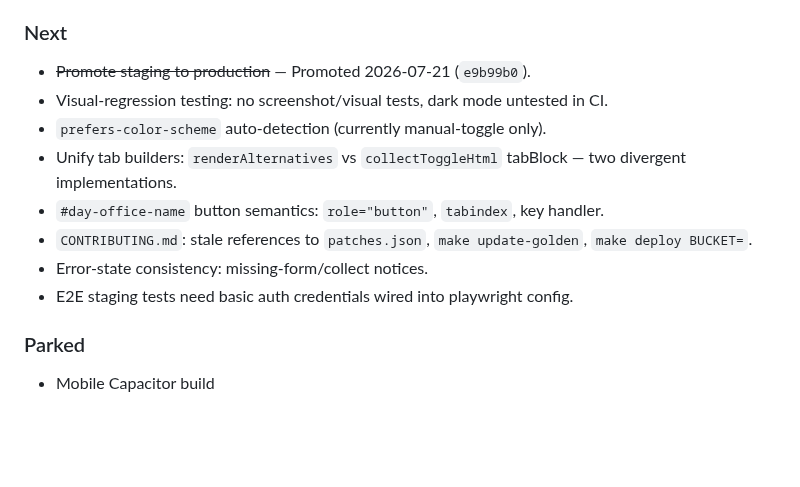
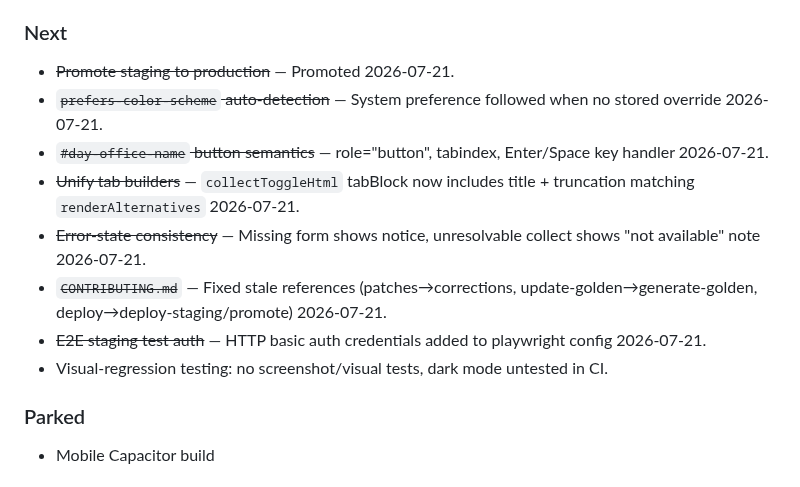
Before and after one commit to astaticvoid/pwc-office, a Markdown page: BUGS.md, the part around the change. Rendered like a GitHub page; blank space fills up the shorter version.

Commit message:
docs: mark all remaining roadmap items done in BUGS.md

```diff
--- a/BUGS.md
+++ b/BUGS.md
@@ -49,14 +49,14 @@ Now we need to guarantee the rendered output is liturgically right.
 
 ### Next
 
-- ~~Promote staging to production~~ — Promoted 2026-07-21 (`e9b99b0`).
+- ~~Promote staging to production~~ — Promoted 2026-07-21.
+- ~~`prefers-color-scheme` auto-detection~~ — System preference followed when no stored override 2026-07-21.
+- ~~`#day-office-name` button semantics~~ — role="button", tabindex, Enter/Space key handler 2026-07-21.
+- ~~Unify tab builders~~ — `collectToggleHtml` tabBlock now includes title + truncation matching `renderAlternatives` 2026-07-21.
+- ~~Error-state consistency~~ — Missing form shows notice, unresolvable collect shows "not available" note 2026-07-21.
+- ~~`CONTRIBUTING.md`~~ — Fixed stale references (patches→corrections, update-golden→generate-golden, deploy→deploy-staging/promote) 2026-07-21.
+- ~~E2E staging test auth~~ — HTTP basic auth credentials added to playwright config 2026-07-21.
 - Visual-regression testing: no screenshot/visual tests, dark mode untested in CI.
-- `prefers-color-scheme` auto-detection (currently manual-toggle only).
-- Unify tab builders: `renderAlternatives` vs `collectToggleHtml` tabBlock — two divergent implementations.
-- `#day-office-name` button semantics: `role="button"`, `tabindex`, key handler.
-- `CONTRIBUTING.md`: stale references to `patches.json`, `make update-golden`, `make deploy BUCKET=`.
-- Error-state consistency: missing-form/collect notices.
-- E2E staging tests need basic auth credentials wired into playwright config.
 
 ### Parked
 
```
